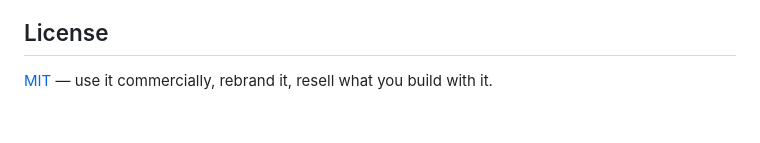
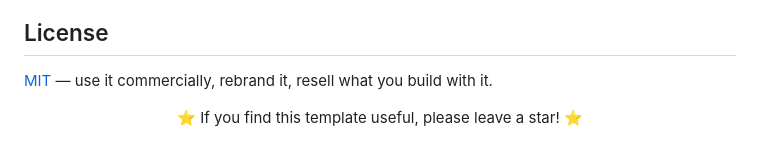
Before and after one commit to Muhammad112233-creator/nova-immersive-webgl-template, a Markdown page: README.md, the part around the change. Rendered like a GitHub page; blank space fills up the shorter version.

Commit message:
Add call to action for starring the template

```diff
--- a/README.md
+++ b/README.md
@@ -185,3 +185,6 @@ original and generated by `tools/gen_assets.py`.
 ## License
 
 [MIT](LICENSE) — use it commercially, rebrand it, resell what you build with it.
+<div align="center">
+⭐ If you find this template useful, please leave a star! ⭐
+</div>
```
